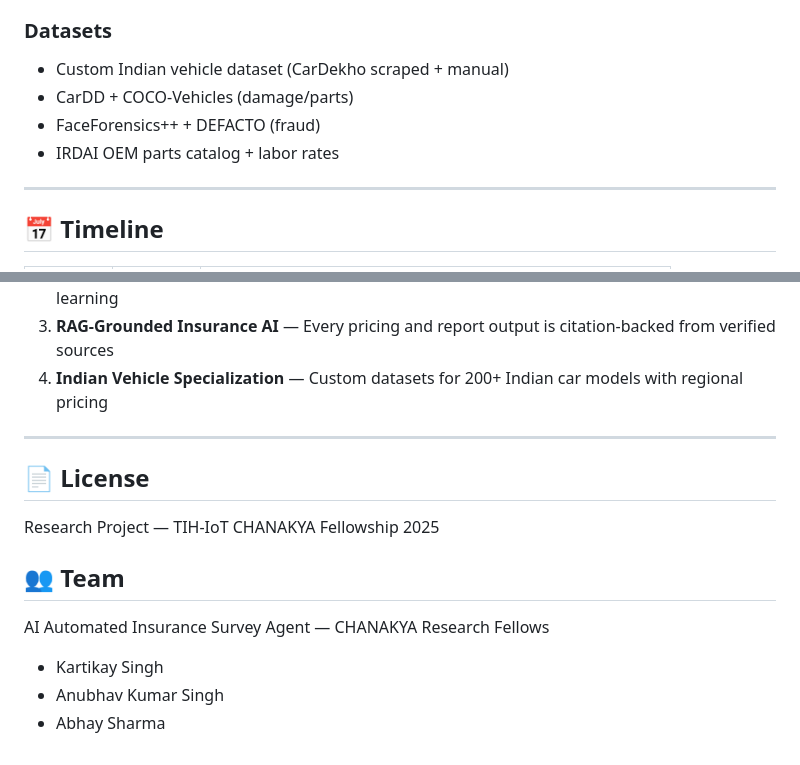
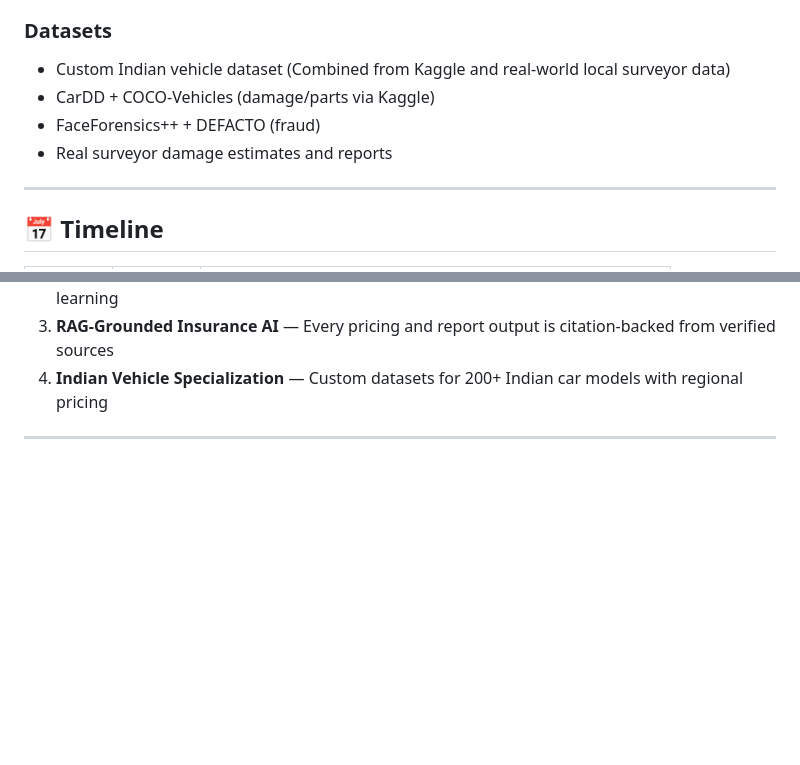
Before and after one commit to vibhu1212/AI-based-fraud-detection-and-damage-analysis-system-for-car-insurance-, a Markdown page: README.md, 2 parts joined by grey strips. Rendered like a GitHub page; blank space fills up the shorter version.

Commit message:
readme.md and architectural plan updated with the changes

```diff
--- a/README.md
+++ b/README.md
@@ -127,10 +127,10 @@ The frontend is a **developer/researcher tool** (not a user-facing app) for:
 - **Training**: PyTorch Lightning + DeepSpeed
 
 ### Datasets
-- Custom Indian vehicle dataset (CarDekho scraped + manual)
-- CarDD + COCO-Vehicles (damage/parts)
+- Custom Indian vehicle dataset (Combined from Kaggle and real-world local surveyor data)
+- CarDD + COCO-Vehicles (damage/parts via Kaggle)
 - FaceForensics++ + DEFACTO (fraud)
-- IRDAI OEM parts catalog + labor rates
+- Real surveyor damage estimates and reports
 
 ---
 
@@ -177,15 +177,3 @@ The frontend is a **developer/researcher tool** (not a user-facing app) for:
 4. **Indian Vehicle Specialization** — Custom datasets for 200+ Indian car models with regional pricing
 
 ---
-
-## 📄 License
-
-Research Project — TIH-IoT CHANAKYA Fellowship 2025
-
-## 👥 Team
-
-AI Automated Insurance Survey Agent — CHANAKYA Research Fellows
-
-- Kartikay Singh
-- Anubhav Kumar Singh
-- Abhay Sharma
```
Also changed, not shown: ARCHITECTURE.md (+26 -26 lines).
